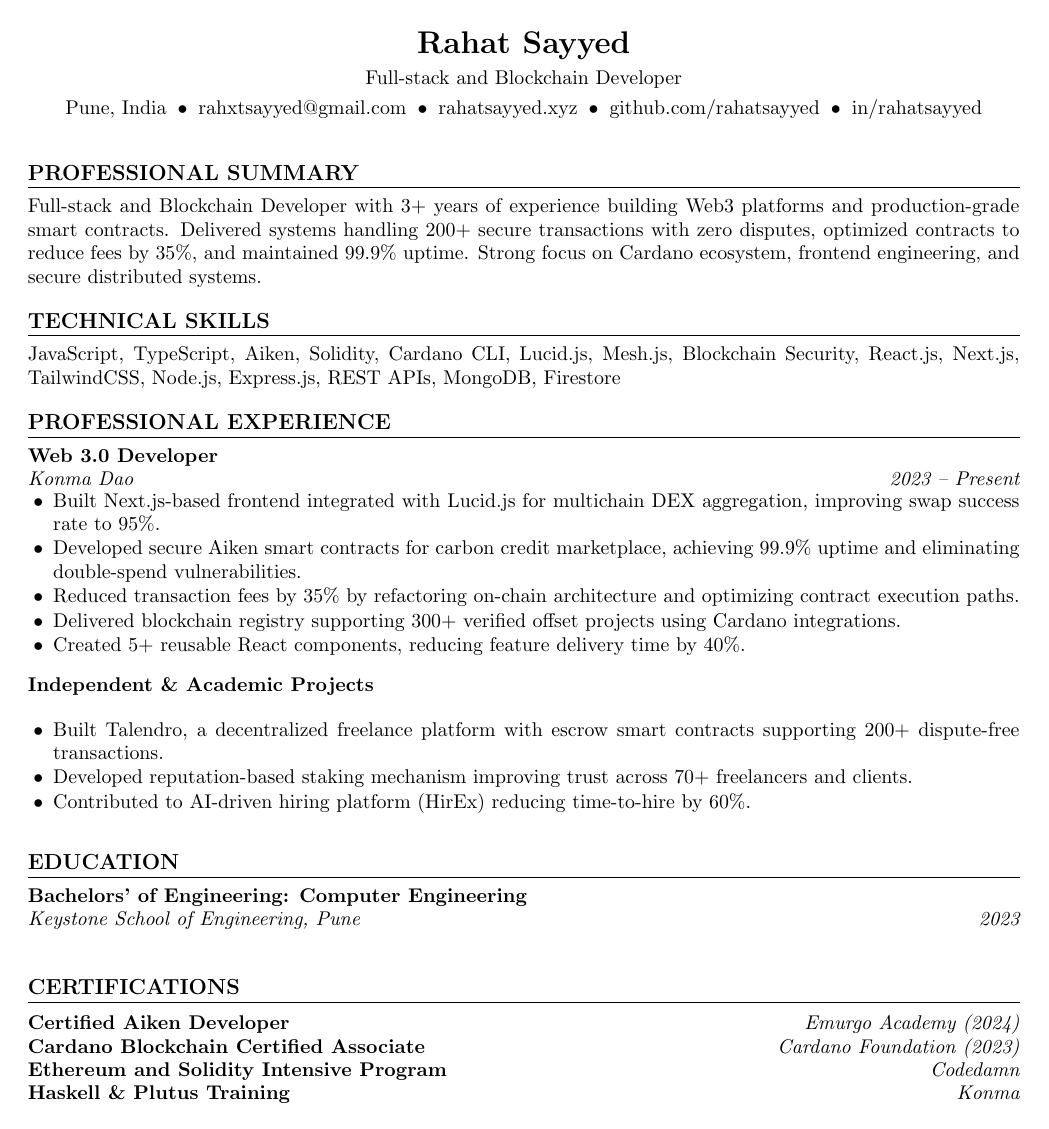
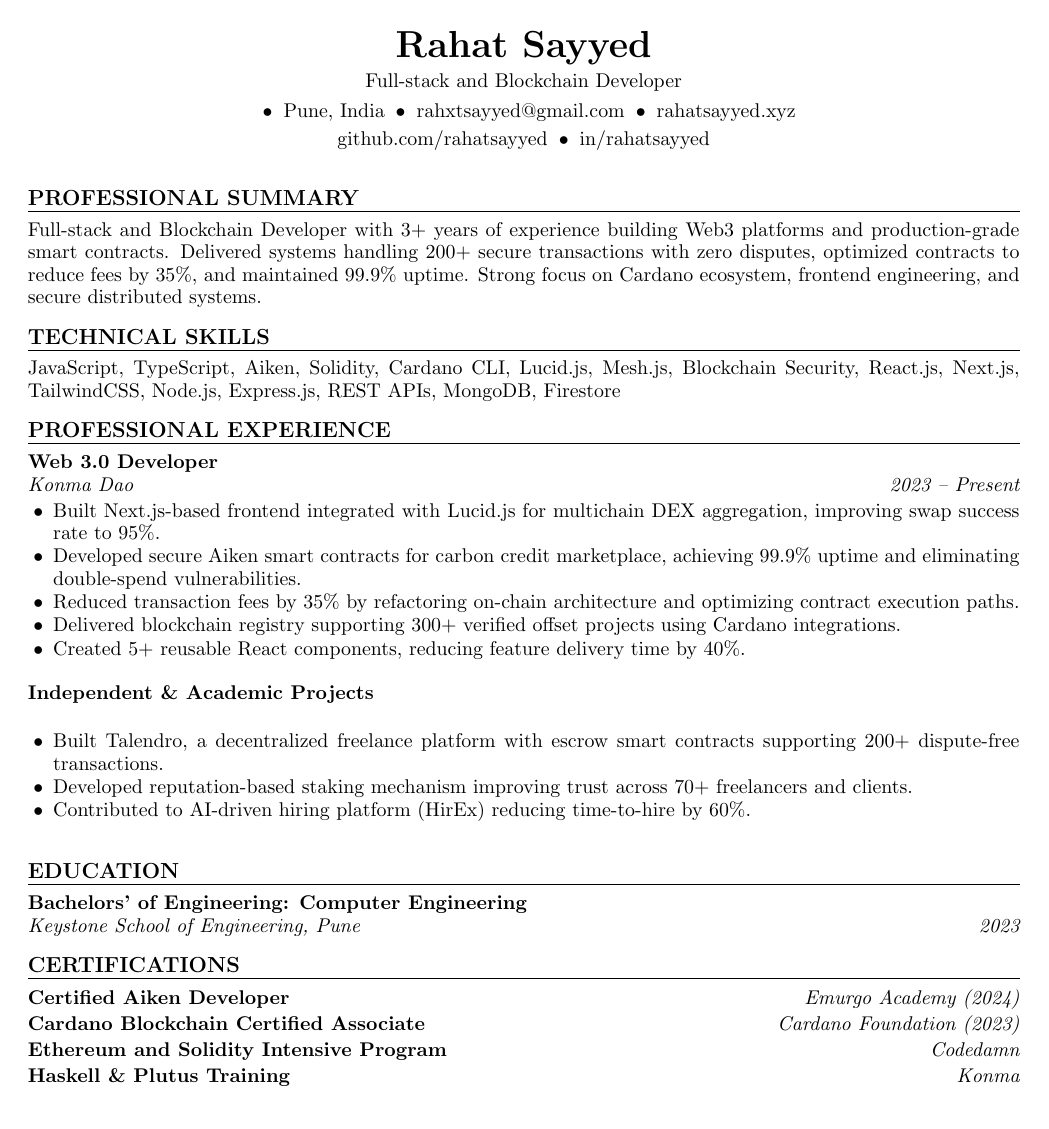
Before and after one commit to rahatsayyed/resume-html-pdf, a LaTeX CV (resume.tex): the whole page. Compiled offline with pdfLaTeX.

Commit message:
standard formatting

```diff
--- a/resume.tex
+++ b/resume.tex
@@ -4,15 +4,38 @@
 % Page + font
 % --------------------
 \usepackage[margin=0.35in]{geometry}
+
+% \usepackage[T1]{fontenc}
+% \usepackage{lmodern}
+% \renewcommand{\familydefault}{\sfdefault}
 % \usepackage{fontspec}
-% \setmainfont[
-%   Ligatures=TeX,
-%   BoldFont = Source Sans 3 SemiBold
-% ]{Source Sans 3}
+% \setmainfont{Inter}
+
+
+
 
 \usepackage[hidelinks]{hyperref}
-\usepackage{tabularx}
 \usepackage{xcolor}
+% --------------------
+% Typography tuning
+% --------------------
+% \linespread{1.05}                 % readable but tight
+\linespread{0.95} % line height don't goe below 0.9
+% \setlength{\parskip}{2pt}         % small paragraph spacing
+
+% --------------------
+% Font sizing
+% --------------------
+\newcommand{\NameSize}{\fontsize{20}{22}\selectfont}
+\newcommand{\SectionSize}{\fontsize{13}{15}\selectfont}
+\newcommand{\BodySize}{\fontsize{11}{13}\selectfont}
+
+% --------------------
+% Vertical rhythm
+% --------------------
+\newcommand{\SectionGapBefore}{10pt}
+\newcommand{\SectionGapAfter}{6pt}
+\newcommand{\JobGap}{0pt}
 
 \pagenumbering{gobble}
 \setlength{\parindent}{0pt}
@@ -29,11 +52,11 @@
 % Custom section command (no titlesec)
 % --------------------
 \newcommand{\resumesection}[1]{%
-  \vspace{12pt}
-  {\large\bfseries\MakeUppercase{#1}}\par
-  \vspace{4pt}
+ \vspace{\SectionGapBefore}
+  {\SectionSize\bfseries\MakeUppercase{#1}}\par
+  \vspace{3pt}
   \hrule
-  \vspace{6pt}
+  \vspace{\SectionGapAfter}
 }
 
 % --------------------
@@ -104,44 +127,65 @@
 
 % --- Job Renderer ---
 \newcommand{\job}[5]{%
-  \textbf{#1}\par\vspace{0pt}
-  \begin{tabularx}{\textwidth}{@{}X r@{}}
-    {\itshape \ifx#2\empty \else \ifx#3\empty #2 \else \href{#3}{#2} \fi \fi} & {\itshape #4}
-  \end{tabularx}\vspace{-10pt}
-  \begin{tightitemize} #5 \end{tightitemize}
+  % ---- Role ----
+  {\BodySize\bfseries #1}\par
+
+  % ---- Company + Dates ----
+  {\BodySize\itshape
+  \ifx#2\empty
+  %
+  \else
+  \ifx#3\empty
+  #2
+  \else
+  \href{#3}{#2}
+  \fi
+  \fi
+  \hfill
+  #4
+  }\par
+  \vspace{-10pt}
+  % ---- Bullets ----
+  \begin{tightitemize}
+    #5
+  \end{tightitemize}
+
+  \vspace{\JobGap}
 }
+
 
 % --- Education Renderer ---
 % Usage: \education{Degree}{University}{Dates}{Bullets}
-% --- Education Renderer ---
-% Usage: \education{Degree}{University}{Dates}{Bullets}
 \newcommand{\education}[4]{%
-  \textbf{#1}\par\vspace{0pt}
-  \begin{tabularx}{\textwidth}{@{}X r@{}}
-    {\itshape #2} & {\itshape #3}
-  \end{tabularx}
+  {\BodySize\bfseries #1}\par
+  {\BodySize\itshape #2 \hfill #3}\par
+
   \ifx#4\empty
-  % no bullets
   \else
-    \vspace{-20pt}
-    \begin{tightitemize} #4 \end{tightitemize}
+    \begin{tightitemize}
+      #4
+    \end{tightitemize}
   \fi
+
+  \vspace{\JobGap}
 }
+
 
 % --- Certification Renderer ---
 % Usage: \certification{Name}{Issuer/Date}{Bullets}
 \newcommand{\certification}[3]{%
-\begin{tabularx}{\textwidth}{@{}X r@{}}
-  \textbf{#1}\par\vspace{0pt}
-    {\itshape \empty} & {\itshape #2}
-  \end{tabularx}\vspace{0pt}
+  {\BodySize \textbf{#1} \hfill \itshape #2}\par
+
   \ifx#3\empty
-  % no bullets
   \else
-    \vspace{-20pt}
-    \begin{tightitemize} #3 \end{tightitemize}
-    \fi
+    \begin{tightitemize}
+      #3
+    \end{tightitemize}
+  \fi
+
+  \vspace{2pt}
 }
+
 
 
 % --- Loop Executors ---
@@ -150,11 +194,17 @@
 \newcommand{\RenderHeaderItems}{%
   \HeaderItemIndex=0
   \@for\headermacro:=\HeaderRegistry\do{%
-    \ifnum\HeaderItemIndex>1
-      \sep
+    \ifnum\HeaderItemIndex=0
+      % First item, do nothing
+    \else
+      \ifnum\HeaderItemIndex=4
+        \\[3pt] % Line break before the 4th item (index 3)
+      \else
+        \sep % Separator otherwise
+      \fi
     \fi
+    \csname\headermacro\endcsname
     \advance\HeaderItemIndex by 1
-    \csname\headermacro\endcsname
   }%
 }
 
@@ -179,22 +229,21 @@
 % Centralized content
 % --------------------
 \input{content.tex}
-\linespread{0.95} % line height don't goe below 0.9
+
 
 
 % ----------------------
 % Document
 % ----------------------
 \begin{document}
-
+\BodySize
 % ======================================================
 % HEADER
 % ======================================================
 \begin{center}
-  {\LARGE \textbf{\FullName}} \\[4pt]
-
-  {\JobTitle} \\[4pt]
-  \RenderHeaderItems
+  {\NameSize\bfseries \FullName} \\[4pt]
+  {\BodySize \JobTitle} \\[4pt]
+  {\BodySize \RenderHeaderItems}
 
 \end{center}
 
```
